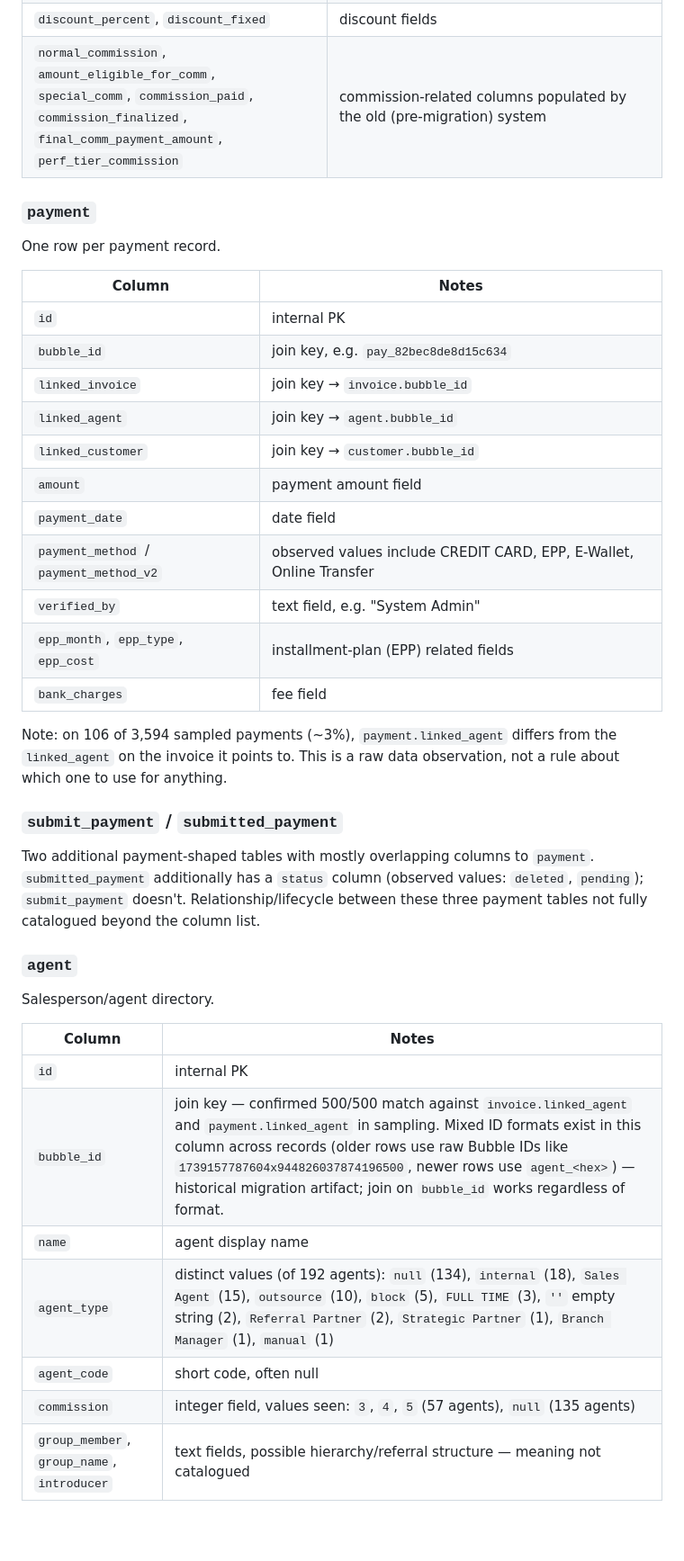
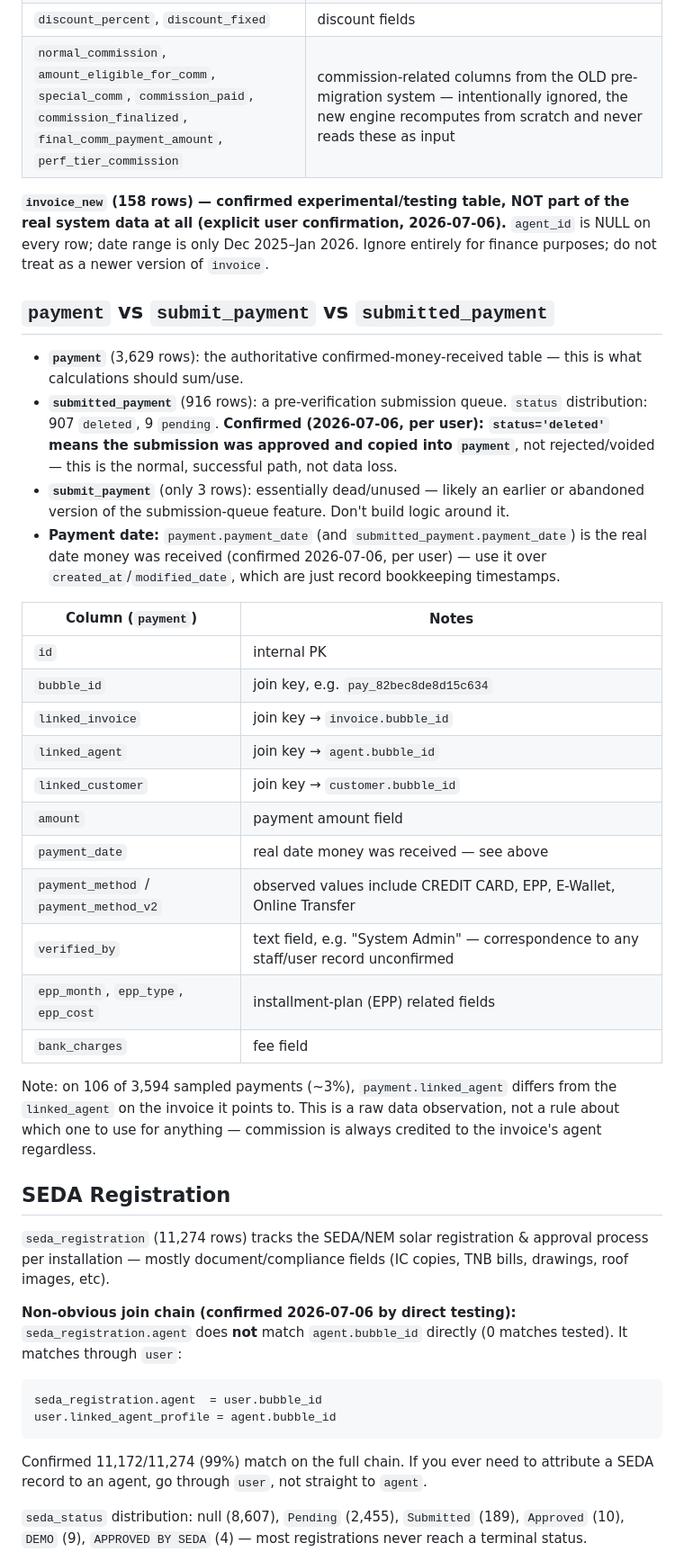
Before and after one commit to Zhihong0321/ee-claude, a Markdown page: workspace/DB_SCHEMA.md, the part around one of its changes. Shown at 90% size. Rendered like a GitHub page; blank space fills up the shorter version.

````diff
--- a/workspace/DB_SCHEMA.md
+++ b/workspace/DB_SCHEMA.md
@@ -51,12 +65,21 @@ is a UUID used as the join key from `payment`.
 | `is_deleted`, `deleted_at` | soft-delete flags |
 | `customer_name_snapshot`, `customer_email_snapshot`, `customer_phone_snapshot`, `customer_address_snapshot` | denormalized customer info at invoice time — usable without joining `customer` |
 | `discount_percent`, `discount_fixed` | discount fields |
-| `normal_commission`, `amount_eligible_for_comm`, `special_comm`, `commission_paid`, `commission_finalized`, `final_comm_payment_amount`, `perf_tier_commission` | commission-related columns populated by the old (pre-migration) system |
+| `normal_commission`, `amount_eligible_for_comm`, `special_comm`, `commission_paid`, `commission_finalized`, `final_comm_payment_amount`, `perf_tier_commission` | commission-related columns from the OLD pre-migration system — intentionally ignored, the new engine recomputes from scratch and never reads these as input |
 
-### `payment`
-One row per payment record.
+**`invoice_new` (158 rows) — confirmed experimental/testing table, NOT part of
+the real system data at all (explicit user confirmation, 2026-07-06).** `agent_id`
+is NULL on every row; date range is only Dec 2025–Jan 2026. Ignore entirely for
+finance purposes; do not treat as a newer version of `invoice`.
 
-| Column | Notes |
+## `payment` vs `submit_payment` vs `submitted_payment`
+
+- **`payment`** (3,629 rows): the authoritative confirmed-money-received table — this is what calculations should sum/use.
+- **`submitted_payment`** (916 rows): a pre-verification submission queue. `status` distribution: 907 `deleted`, 9 `pending`. **Confirmed (2026-07-06, per user): `status='deleted'` means the submission was approved and copied into `payment`**, not rejected/voided — this is the normal, successful path, not data loss.
+- **`submit_payment`** (only 3 rows): essentially dead/unused — likely an earlier or abandoned version of the submission-queue feature. Don't build logic around it.
+- **Payment date:** `payment.payment_date` (and `submitted_payment.payment_date`) is the real date money was received (confirmed 2026-07-06, per user) — use it over `created_at`/`modified_date`, which are just record bookkeeping timestamps.
+
+| Column (`payment`) | Notes |
 |---|---|
 | `id` | internal PK |
 | `bubble_id` | join key, e.g. `pay_82bec8de8d15c634` |
@@ -64,31 +87,36 @@ One row per payment record.
 | `linked_agent` | join key → `agent.bubble_id` |
 | `linked_customer` | join key → `customer.bubble_id` |
 | `amount` | payment amount field |
-| `payment_date` | date field |
+| `payment_date` | real date money was received — see above |
 | `payment_method` / `payment_method_v2` | observed values include CREDIT CARD, EPP, E-Wallet, Online Transfer |
-| `verified_by` | text field, e.g. "System Admin" |
+| `verified_by` | text field, e.g. "System Admin" — correspondence to any staff/user record unconfirmed |
 | `epp_month`, `epp_type`, `epp_cost` | installment-plan (EPP) related fields |
 | `bank_charges` | fee field |
 
 Note: on 106 of 3,594 sampled payments (~3%), `payment.linked_agent` differs
 from the `linked_agent` on the invoice it points to. This is a raw data
-observation, not a rule about which one to use for anything.
+observation, not a rule about which one to use for anything — commission is
+always credited to the invoice's agent regardless.
 
-### `submit_payment` / `submitted_payment`
-Two additional payment-shaped tables with mostly overlapping columns to
-`payment`. `submitted_payment` additionally has a `status` column (observed
-values: `deleted`, `pending`); `submit_payment` doesn't. Relationship/lifecycle
-between these three payment tables not fully catalogued beyond the column list.
+## SEDA Registration
 
-### `agent`
-Salesperson/agent directory.
+`seda_registration` (11,274 rows) tracks the SEDA/NEM solar registration &
+approval process per installation — mostly document/compliance fields (IC
+copies, TNB bills, drawings, roof images, etc).
 
-| Column | Notes |
-|---|---|
-| `id` | internal PK |
-| `bubble_id` | join key — confirmed 500/500 match against `invoice.linked_agent` and `payment.linked_agent` in sampling. Mixed ID formats exist in this column across records (older rows use raw Bubble IDs like `1739157787604x944826037874196500`, newer rows use `agent_<hex>`) — historical migration artifact; join on `bubble_id` works regardless of format. |
-| `name` | agent display name |
-| `agent_type` | distinct values (of 192 agents): `null` (134), `internal` (18), `Sales Agent` (15), `outsource` (10), `block` (5), `FULL TIME` (3), `''` empty string (2), `Referral Partner` (2), `Strategic Partner` (1), `Branch Manager` (1), `manual` (1) |
-| `agent_code` | short code, often null |
-| `commission` | integer field, values seen: `3`, `4`, `5` (57 agents), `null` (135 agents) |
-| `group_member`, `group_name`, `introducer` | text fields, possible hierarchy/referral structure — meaning not catalogued |
+**Non-obvious join chain (confirmed 2026-07-06 by direct testing):**
+`seda_registration.agent` does **not** match `agent.bubble_id` directly (0
+matches tested). It matches through `user`:
+
+```
+seda_registration.agent  = user.bubble_id
+user.linked_agent_profile = agent.bubble_id
+```
+
+Confirmed 11,172/11,274 (99%) match on the full chain. If you ever need to
+attribute a SEDA record to an agent, go through `user`, not straight to `agent`.
+
+`seda_status` distribution: null (8,607), `Pending` (2,455), `Submitted` (189),
+`Approved` (10), `DEMO` (9), `APPROVED BY SEDA` (4) — most registrations never
+reach a terminal status.
+
````
Also changed, not shown: other parts of workspace/DB_SCHEMA.md (+75 -16 lines), CLAUDE.md (added, +15 -0 lines).
